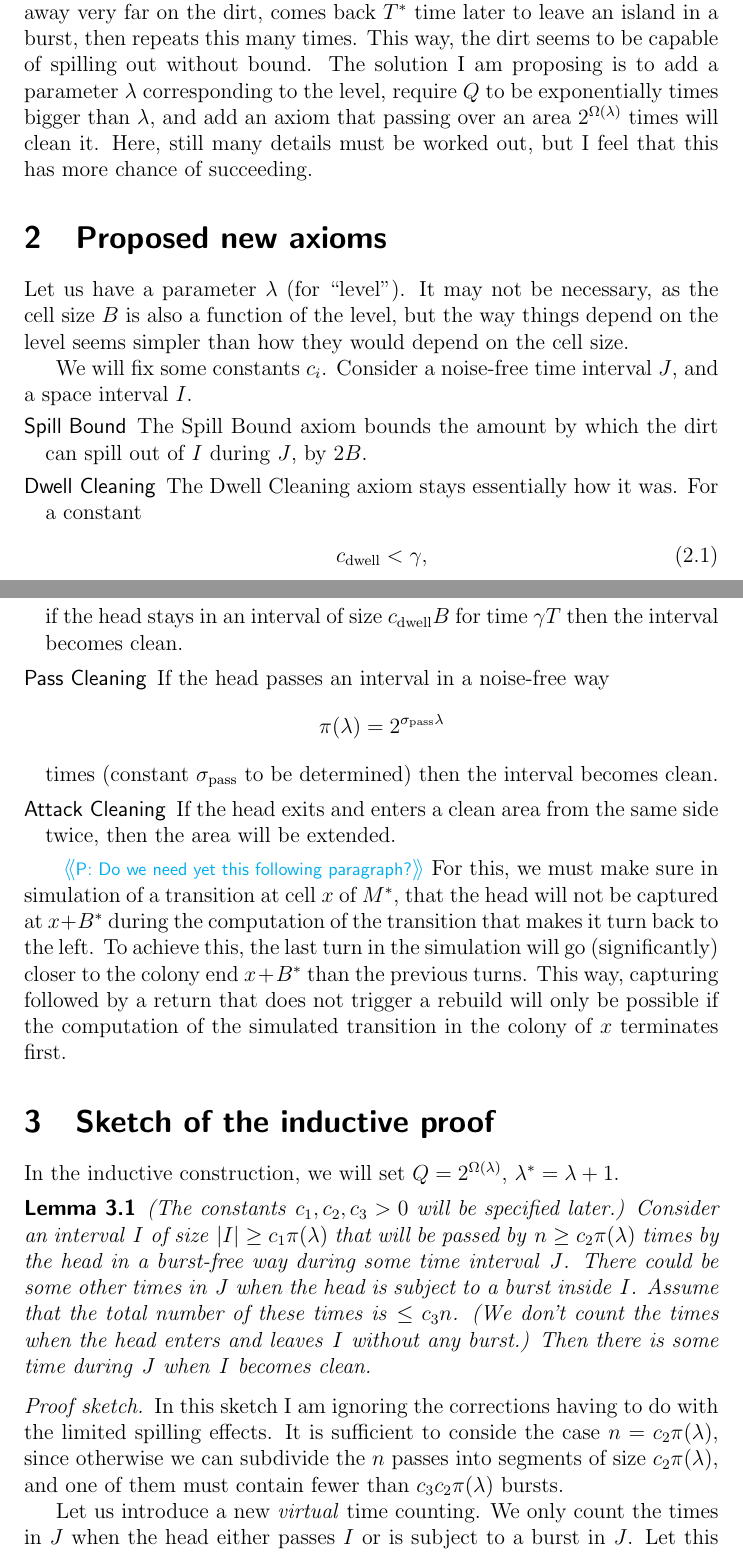
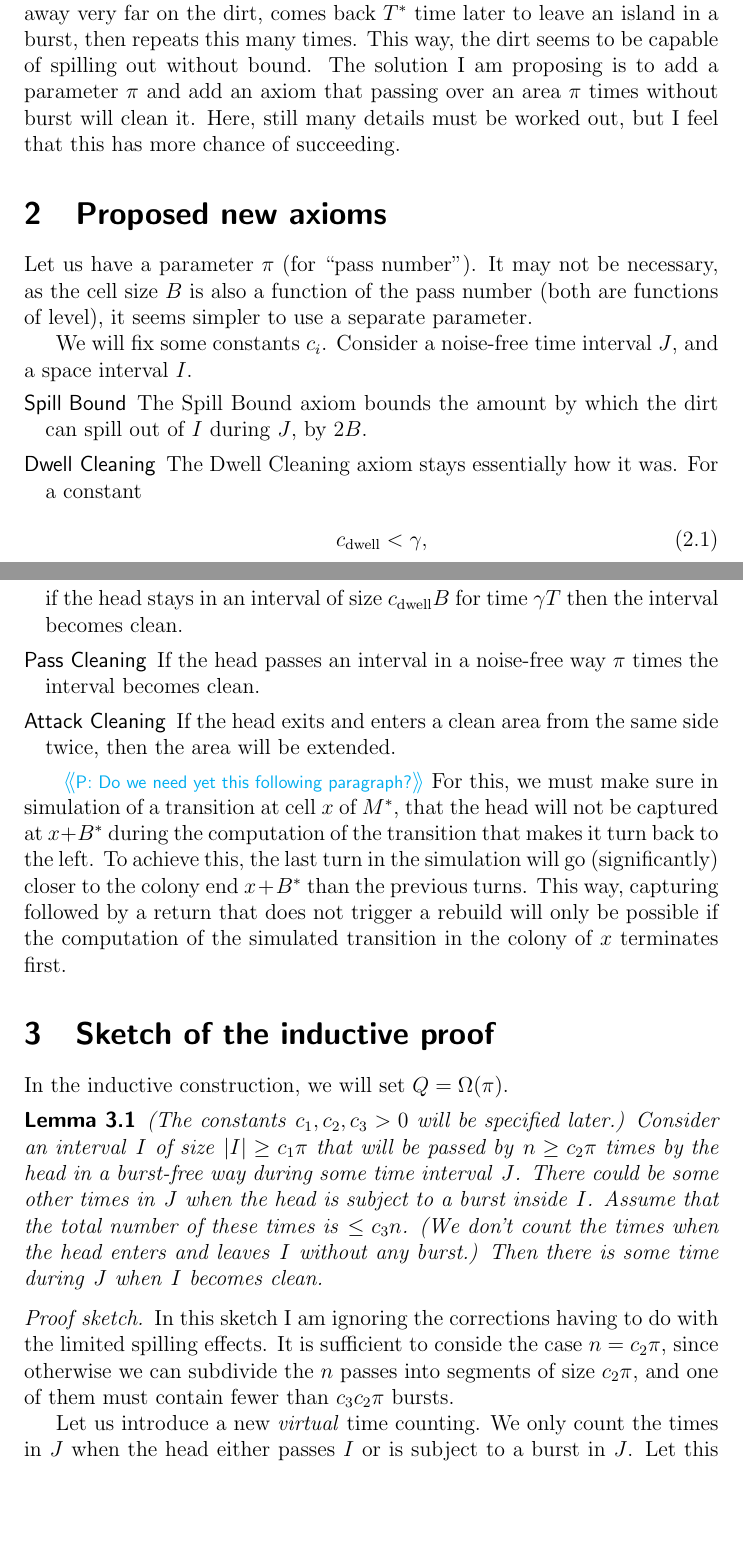
Before and after one commit to petergacs/megbizhato, a LaTeX book (plan-2015-03.tex): two parts of pages 1 and 2 of 5, joined at a grey line, cut so that both start at the same text, the shorter picture padded with empty space. Compiled offline with pdfLaTeX; a LaTeX package or settings file that is missing is left out.

Commit message:
Replaced the level parameter with the pass number parameter.

```diff
--- a/plan-2015-03.tex
+++ b/plan-2015-03.tex
@@ -230,17 +230,15 @@ the head slides away very far on the dirt,
 comes back \( \Tu^{*} \) time later to leave an island in a burst,
 then repeats this many times.
 This way, the dirt seems to be capable of spilling out without bound.
-The solution I am proposing is to add a parameter \( \lambda \)
-corresponding to the level, require \( \Q \) to be exponentially times bigger than \( \lambda \),
-and add an axiom that passing over an area \( 2^{\Omega(\lambda)} \) times will clean it.
+The solution I am proposing is to add a parameter \( \pi \)
+and add an axiom that passing over an area \( \pi \) times without burst will clean it.
 Here, still many details must be worked out, but I feel that this has more chance of succeeding.
 
 \section{Proposed new axioms}
 
-Let us have a parameter \( \lambda \) (for ``level'').
-It may not be necessary, as the cell size \( \B \) is also a function of the level, but
-the way things depend on the level seems simpler than how they would depend on the
-cell size.
+Let us have a parameter \( \pi \) (for ``pass number'').
+It may not be necessary, as the cell size \( \B \) is also a function of the pass number
+(both are functions of level), it seems simpler to use a separate parameter.
 
 We will fix some  constants \( c_{i} \).
 Consider a noise-free time interval \( J \), and a space interval \( I \).
@@ -260,11 +258,7 @@ For a constant
 then the interval becomes clean.
 
 \item[Pass Cleaning]
-If the head passes an interval in a noise-free way
-\begin{align*}
-\pi(\lambda) = 2^{\sPass\lambda}
- \end{align*}
- times (constant \( \sPass \) to be determined) then
+If the head passes an interval in a noise-free way \( \pi \) times
 the interval becomes clean.
 
 \item[Attack Cleaning]
@@ -286,12 +280,12 @@ terminates first.
 
 \section{Sketch of the inductive proof}
 
-In the inductive construction, we will set \( \Q=2^{\Omega(\lambda)} \), \( \lambda^{*}=\lambda+1 \).
+In the inductive construction, we will set \( \Q=\Omega(\pi) \).
 
 \begin{lemma}\label{lem:dirty-passes}
 (The constants \( c_{1},c_{2},c_{3}>0 \) will be specified later.)
-Consider an interval \( I \) of size \( |I|\ge c_{1}\pi(\lambda) \)
-that will be passed by \( n\ge c_{2}\pi(\lambda) \) times
+Consider an interval \( I \) of size \( |I|\ge c_{1}\pi \)
+that will be passed by \( n\ge c_{2}\pi \) times
 by the head in a burst-free way during some time interval \( J \).
 There could be some other times in \( J \) when the head is subject to a burst inside \( I \).
 Assume that the total number of these times is \( \le c_{3} n \).
@@ -302,9 +296,9 @@ Then there is some time during \( J \) when \( I \) becomes clean.
 \begin{proof}[Proof sketch]
 In this sketch I am ignoring the corrections having to do with the
 limited spilling effects.
-It is sufficient to conside the case \( n=c_{2}\pi(\lambda) \), since otherwise
-we can subdivide the \( n \) passes into segments of size \( c_{2}\pi(\lambda) \),
-and one of them must contain fewer than \( c_{3}c_{2}\pi(\lambda) \) bursts.
+It is sufficient to conside the case \( n=c_{2}\pi \), since otherwise
+we can subdivide the \( n \) passes into segments of size \( c_{2}\pi \),
+and one of them must contain fewer than \( c_{3}c_{2}\pi \) bursts.
 
 Let us introduce a new \df{virtual} time counting.
 We only count the times in \( J \) when the head either passes \( I \)
```
Also changed, not shown: plan-2015-03.pdf, plan-2015-03.tex (22 more changed lines), 3 other files.
